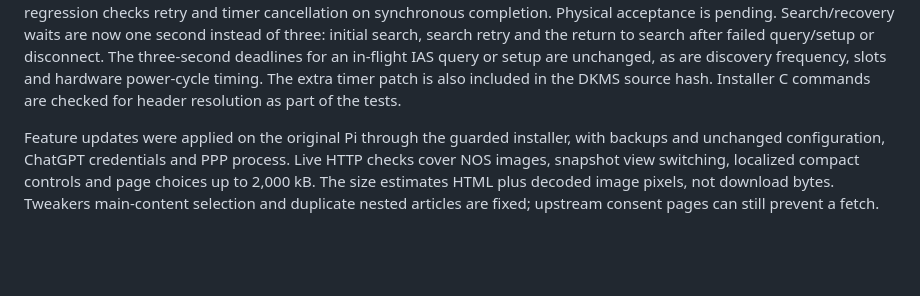
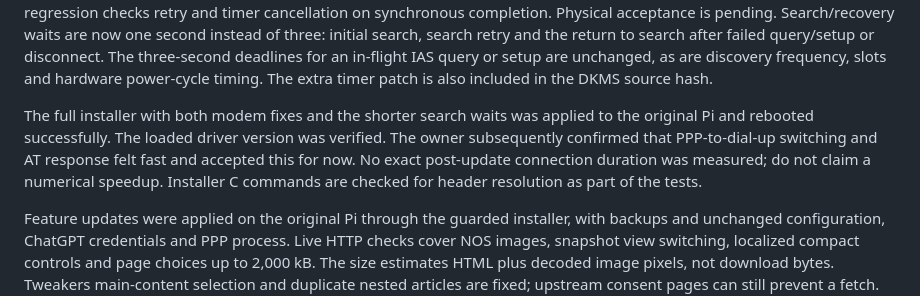
Before and after one commit to BjornB2/retromodem, a Markdown page: PUBLICATION-STATUS.md, the part around the change. Drawn GitHub-style; blank space fills up the shorter version.

Commit message:
Record accepted live dial-up test after modem and timer fixes

```diff
--- a/PUBLICATION-STATUS.md
+++ b/PUBLICATION-STATUS.md
@@ -43,6 +43,12 @@ search retry and the return to search after failed query/setup or disconnect.
 The three-second deadlines for an in-flight IAS query or setup are unchanged,
 as are discovery frequency, slots and hardware power-cycle timing. The extra
 timer patch is also included in the DKMS source hash.
+
+The full installer with both modem fixes and the shorter search waits was
+applied to the original Pi and rebooted successfully. The loaded driver version
+was verified. The owner subsequently confirmed that PPP-to-dial-up switching
+and AT response felt fast and accepted this for now. No exact post-update
+connection duration was measured; do not claim a numerical speedup.
 Installer C commands are checked for header resolution as part of the tests.
 
 Feature updates were applied on the original Pi through the guarded installer,
```
